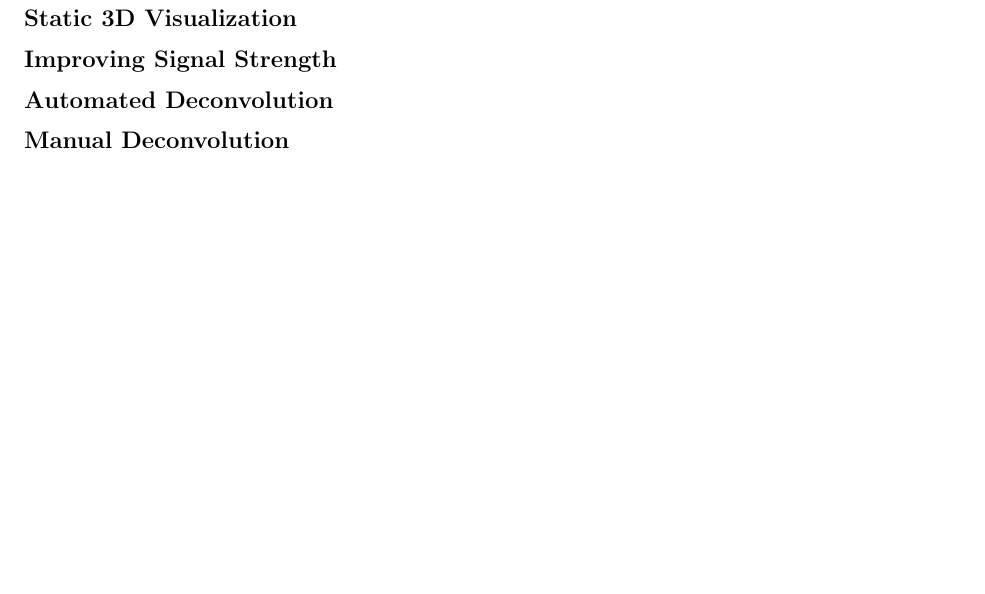
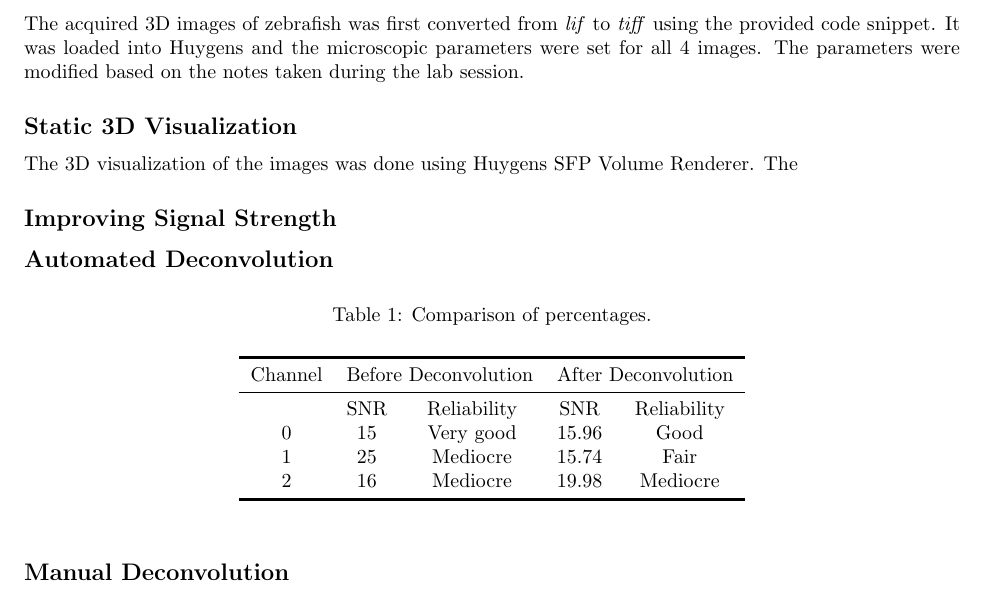
Before and after one commit to codes-by-pinewood/IAAM_Practical6, a LaTeX document (Report/main.tex): part of page 13 of 14, cut at the place of the change, the shorter picture padded with empty space. Compiled offline with pdfLaTeX.

Commit message:
Updates from Overleaf

```diff
--- a/Report/main.tex
+++ b/Report/main.tex
@@ -18,6 +18,10 @@
 
 \usepackage{graphicx}
 \usepackage{caption}
+\usepackage{array}
+\usepackage{booktabs}
+\setlength{\heavyrulewidth}{1.5pt}
+\setlength{\abovetopsep}{4pt}
 
 
 \usepackage[colorlinks=true, allcolors=blue]{hyperref}
@@ -282,9 +286,27 @@ Figure \ref{fig:binary-image-volume-viz} shows the results of the binary image i
 
 \clearpage
 \section*{Question 4}
+The acquired 3D images of zebrafish was first converted from  \textit{lif} to \textit{tiff} using the provided code snippet. It was loaded into Huygens and the microscopic parameters were set for all 4 images.
+The parameters were modified based on the notes taken during the lab session.
+
 \subsection*{Static 3D Visualization}
+The 3D visualization of the images was done using Huygens SFP Volume Renderer. The
 \subsection*{Improving Signal Strength}
 \subsection*{Automated Deconvolution}
+\begin{table}[h!]
+\centering
+\caption{Comparison of percentages.}
+\begin{tabular}{*5c}
+\toprule
+Channel &  \multicolumn{2}{c}{Before Deconvolution} & \multicolumn{2}{c}{After Deconvolution}\\
+\midrule
+{}   & SNR   & Reliability    & SNR   & Reliability \\
+0   &  15 & Very good   & 15.96  & Good\\
+1   &  25 & Mediocre & 15.74  & Fair\\
+2   &  16  &  Mediocre & 19.98  & Mediocre\\
+\bottomrule
+\end{tabular}
+\end{table}
 \subsection*{Manual Deconvolution}
 \subsection*{Visualizations}
 \clearpage
```
